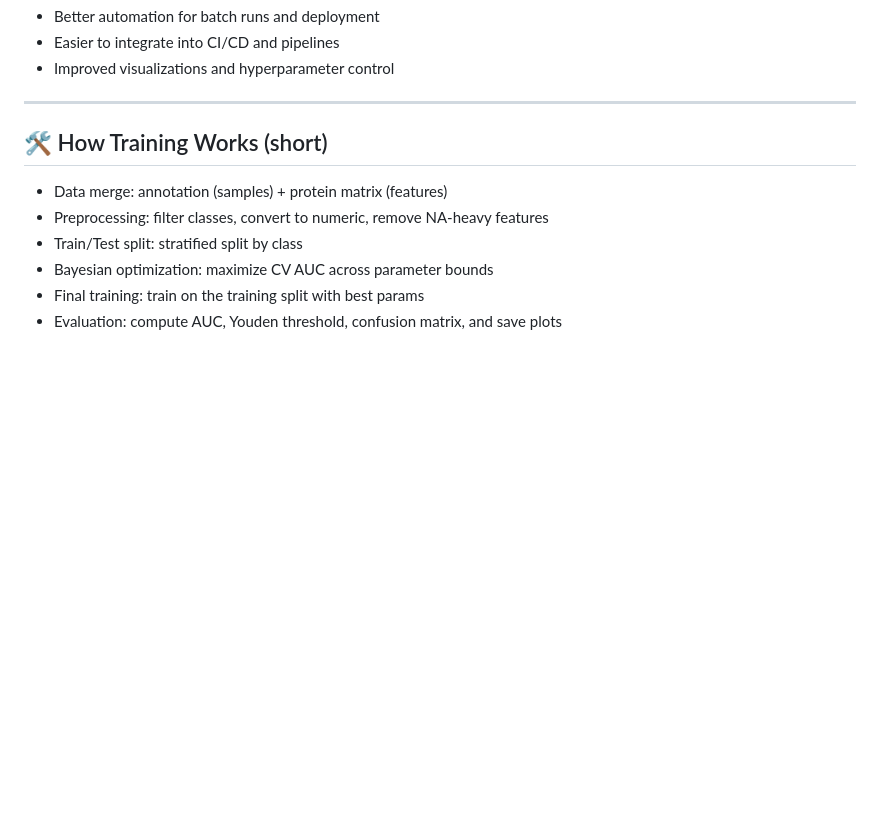
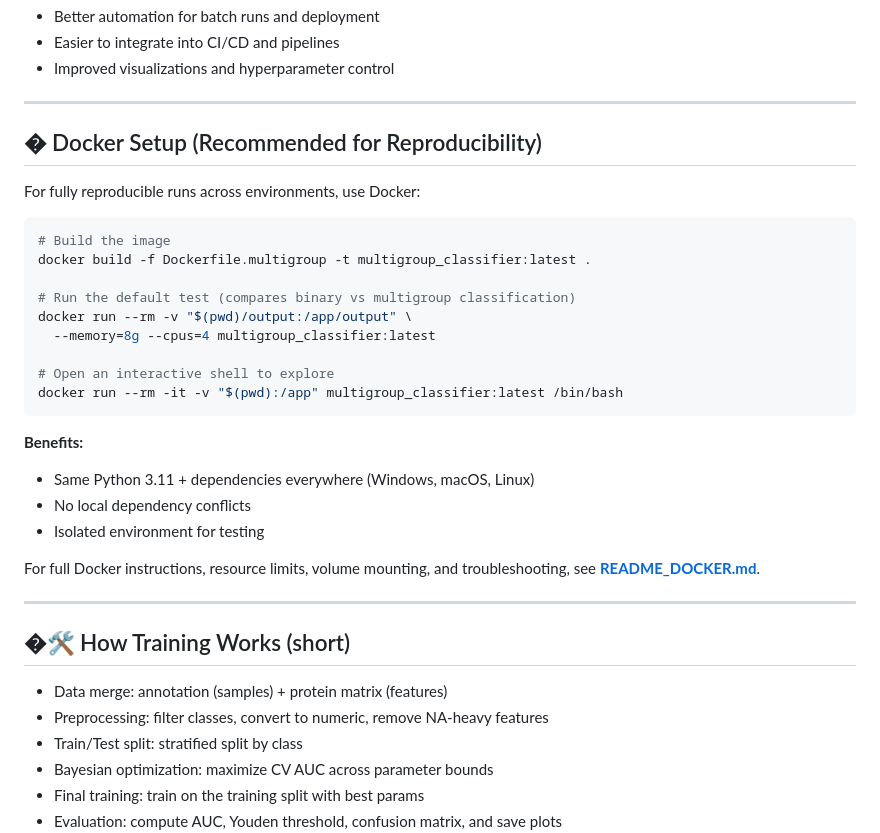
Before and after one commit to abbhinayy7/multigroup_classifier_prots, a Markdown page: README.md, the part around the change. GitHub-like rendering; blank space fills up the shorter version.

Commit message:
docs: add Docker setup quick-reference to README, link to detailed guide

````diff
--- a/README.md
+++ b/README.md
@@ -75,7 +75,32 @@ Why the Python version?
 
 ---
 
-## 🛠️ How Training Works (short)
+## � Docker Setup (Recommended for Reproducibility)
+
+For fully reproducible runs across environments, use Docker:
+
+```bash
+# Build the image
+docker build -f Dockerfile.multigroup -t multigroup_classifier:latest .
+
+# Run the default test (compares binary vs multigroup classification)
+docker run --rm -v "$(pwd)/output:/app/output" \
+  --memory=8g --cpus=4 multigroup_classifier:latest
+
+# Open an interactive shell to explore
+docker run --rm -it -v "$(pwd):/app" multigroup_classifier:latest /bin/bash
+```
+
+**Benefits:**
+- Same Python 3.11 + dependencies everywhere (Windows, macOS, Linux)
+- No local dependency conflicts
+- Isolated environment for testing
+
+For full Docker instructions, resource limits, volume mounting, and troubleshooting, see **[README_DOCKER.md](README_DOCKER.md)**.
+
+---
+
+## �🛠️ How Training Works (short)
 
 - Data merge: annotation (samples) + protein matrix (features)
 - Preprocessing: filter classes, convert to numeric, remove NA-heavy features
````
